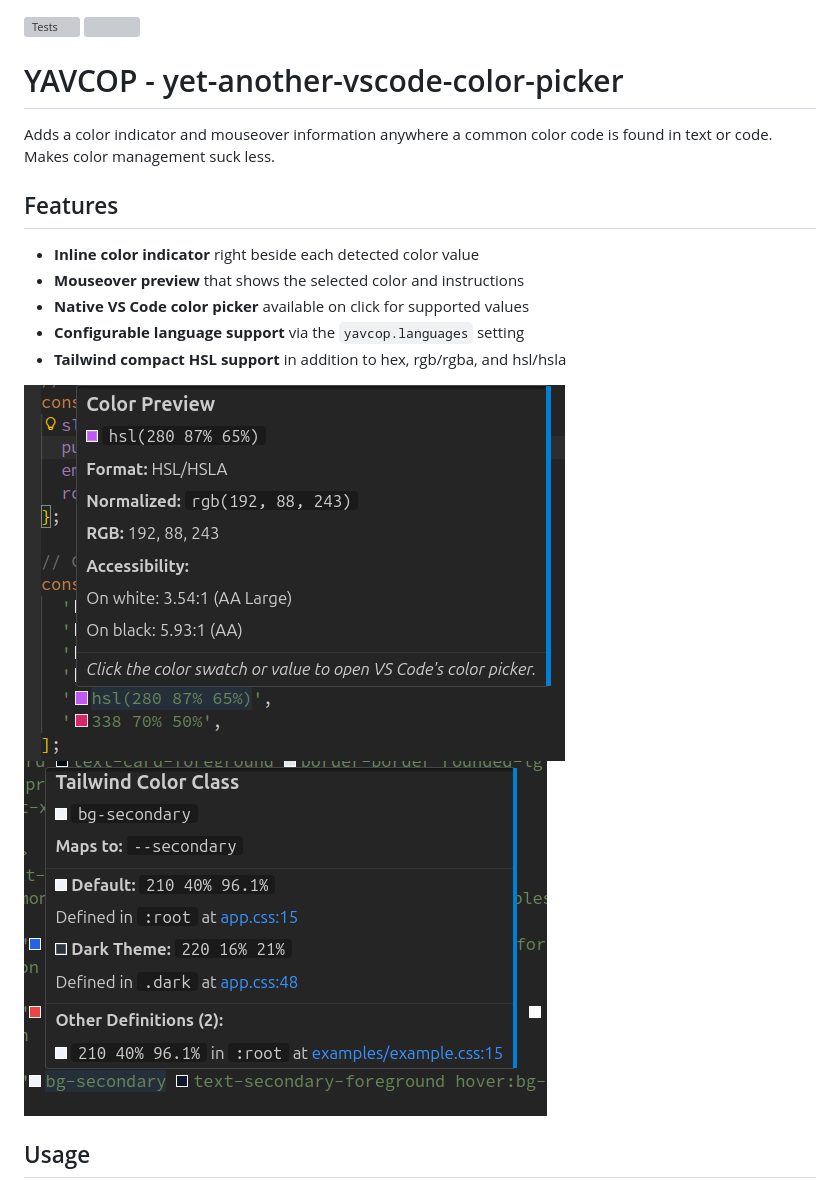
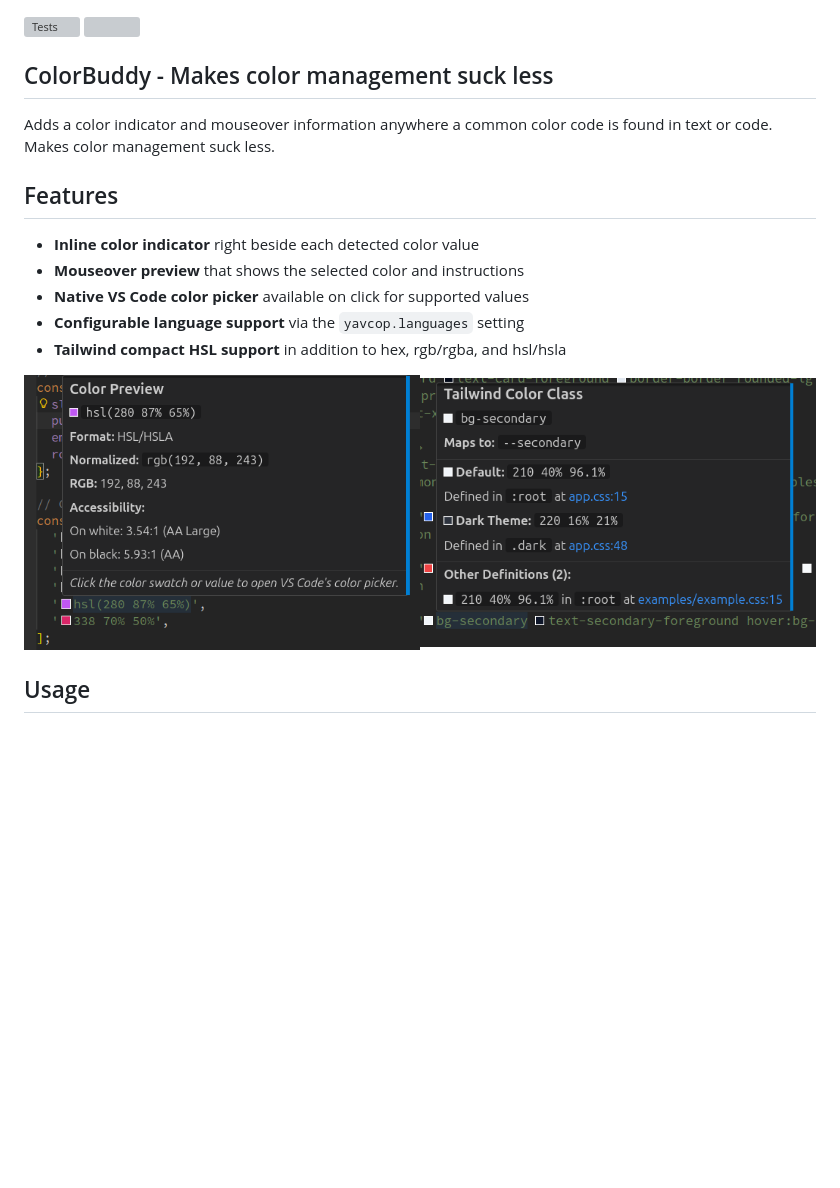
Before and after one commit to pa-ulander/color-buddy, a Markdown page: README.md, the part around the change. Drawn GitHub-style; blank space fills up the shorter version; grey boxes are pictures that could not be loaded.

Commit message:
adjustments

```diff
--- a/README.md
+++ b/README.md
@@ -1,6 +1,6 @@
 [![Tests](https://github.com/pa-ulander/yavcop/actions/workflows/tests.yml/badge.svg)](https://github.com/pa-ulander/yavcop/actions/workflows/tests.yml) ![](https://ghvc.kabelkultur.se?username=pa-ulander&label=Repository%20visits&color=brightgreen&style=flat&repository=yavcop)
 
-# YAVCOP - yet-another-vscode-color-picker
+## ColorBuddy - Makes color management suck less
 
 Adds a color indicator and mouseover information anywhere a common color code is found in text or code. Makes color management suck less.
 
@@ -12,8 +12,7 @@ Adds a color indicator and mouseover information anywhere a common color code is
 *   **Configurable language support** via the `yavcop.languages` setting
 *   **Tailwind compact HSL support** in addition to hex, rgb/rgba, and hsl/hsla
 
-<img src="/img/color-preview.png" />
-<img src="/img/tailwind-color-class-preview.png" />
+<img src="/img/color-preview.png" width="50%" /><img src="/img/tailwind-color-class-preview.png" width="50%" />
 
 ## Usage
 
```
